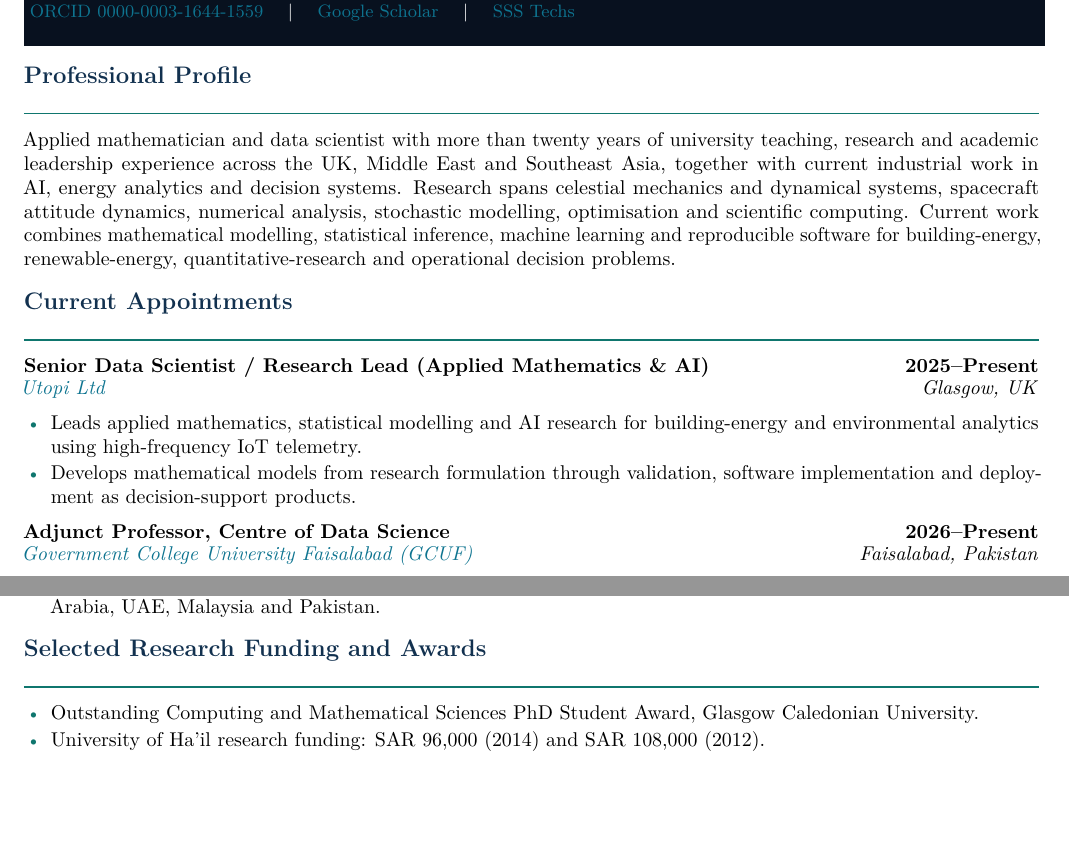
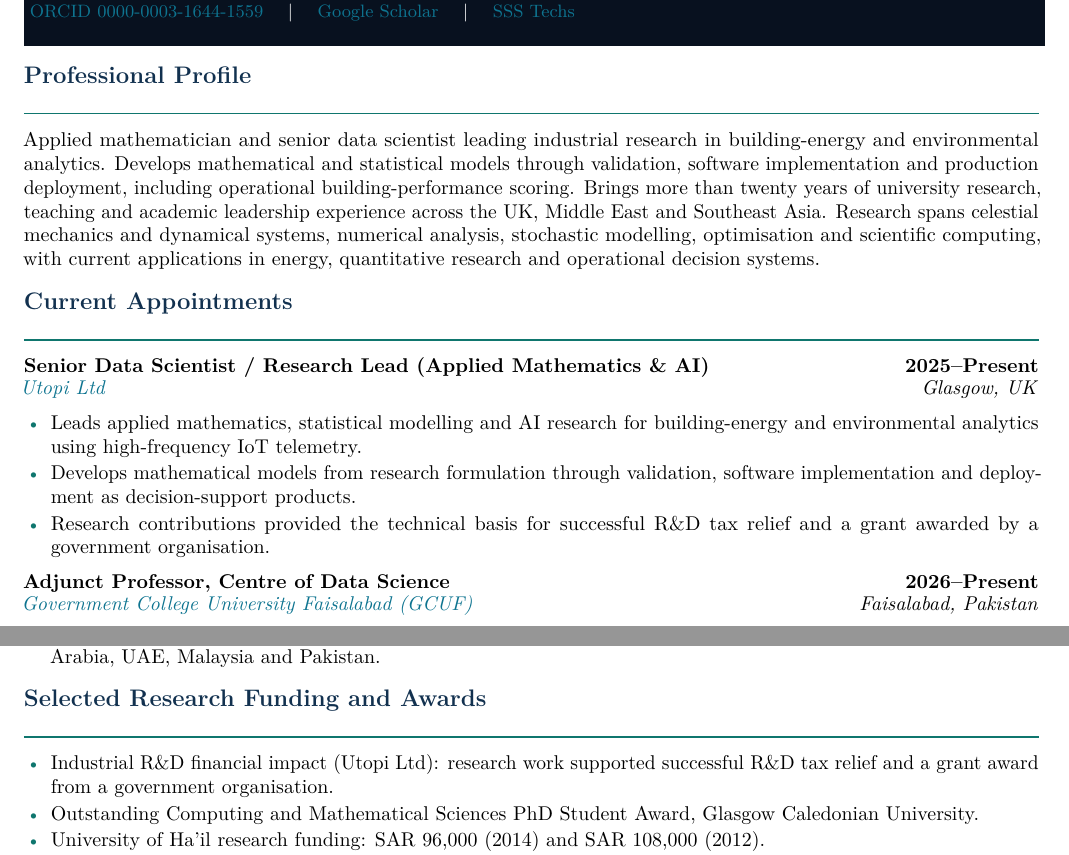
Before and after one commit to drmshoaib/cv, a LaTeX CV (.github/cv/cv.tex): two parts of pages 1 and 6 of 7, joined at a grey line, cut so that both start at the same text, the shorter picture padded with empty space. Compiled offline with pdfLaTeX.

Commit message:
Update master CV LaTeX with R&D funding impact and industry-led profile

```diff
--- a/.github/cv/cv.tex
+++ b/.github/cv/cv.tex
@@ -58,13 +58,14 @@
 }
 
 \section{Professional Profile}
-Applied mathematician and data scientist with more than twenty years of university teaching, research and academic leadership experience across the UK, Middle East and Southeast Asia, together with current industrial work in AI, energy analytics and decision systems. Research spans celestial mechanics and dynamical systems, spacecraft attitude dynamics, numerical analysis, stochastic modelling, optimisation and scientific computing. Current work combines mathematical modelling, statistical inference, machine learning and reproducible software for building-energy, renewable-energy, quantitative-research and operational decision problems.
+Applied mathematician and senior data scientist leading industrial research in building-energy and environmental analytics. Develops mathematical and statistical models through validation, software implementation and production deployment, including operational building-performance scoring. Brings more than twenty years of university research, teaching and academic leadership experience across the UK, Middle East and Southeast Asia. Research spans celestial mechanics and dynamical systems, numerical analysis, stochastic modelling, optimisation and scientific computing, with current applications in energy, quantitative research and operational decision systems.
 
 \section{Current Appointments}
 \cvrole{Senior Data Scientist / Research Lead (Applied Mathematics \& AI)}{2025--Present}{\href{https://www.utopi.co.uk/}{Utopi Ltd}}{Glasgow, UK}
 \begin{itemize}
 \item Leads applied mathematics, statistical modelling and AI research for building-energy and environmental analytics using high-frequency IoT telemetry.
 \item Develops mathematical models from research formulation through validation, software implementation and deployment as decision-support products.
+\item Research contributions provided the technical basis for successful R\&D tax relief and a grant awarded by a government organisation.
 \end{itemize}
 
 \cvrole{Adjunct Professor, Centre of Data Science}{2026--Present}{\href{https://gcuf.edu.pk/faculties/physical-science/data-science/}{Government College University Faisalabad (GCUF)}}{Faisalabad, Pakistan}
@@ -197,6 +198,7 @@ Thesis research in mathematical modelling and stability analysis of multi-body d
 
 \section{Selected Research Funding and Awards}
 \begin{itemize}
+\item Industrial R\&D financial impact (Utopi Ltd): research work supported successful R\&D tax relief and a grant award from a government organisation.
 \item Outstanding Computing and Mathematical Sciences PhD Student Award, Glasgow Caledonian University.
 \item University of Ha'il research funding: SAR 96,000 (2014) and SAR 108,000 (2012).
 \item British Council Collaborative Research Grant -- Co-Investigator, GBP 8,000 (2002--2003).
```
